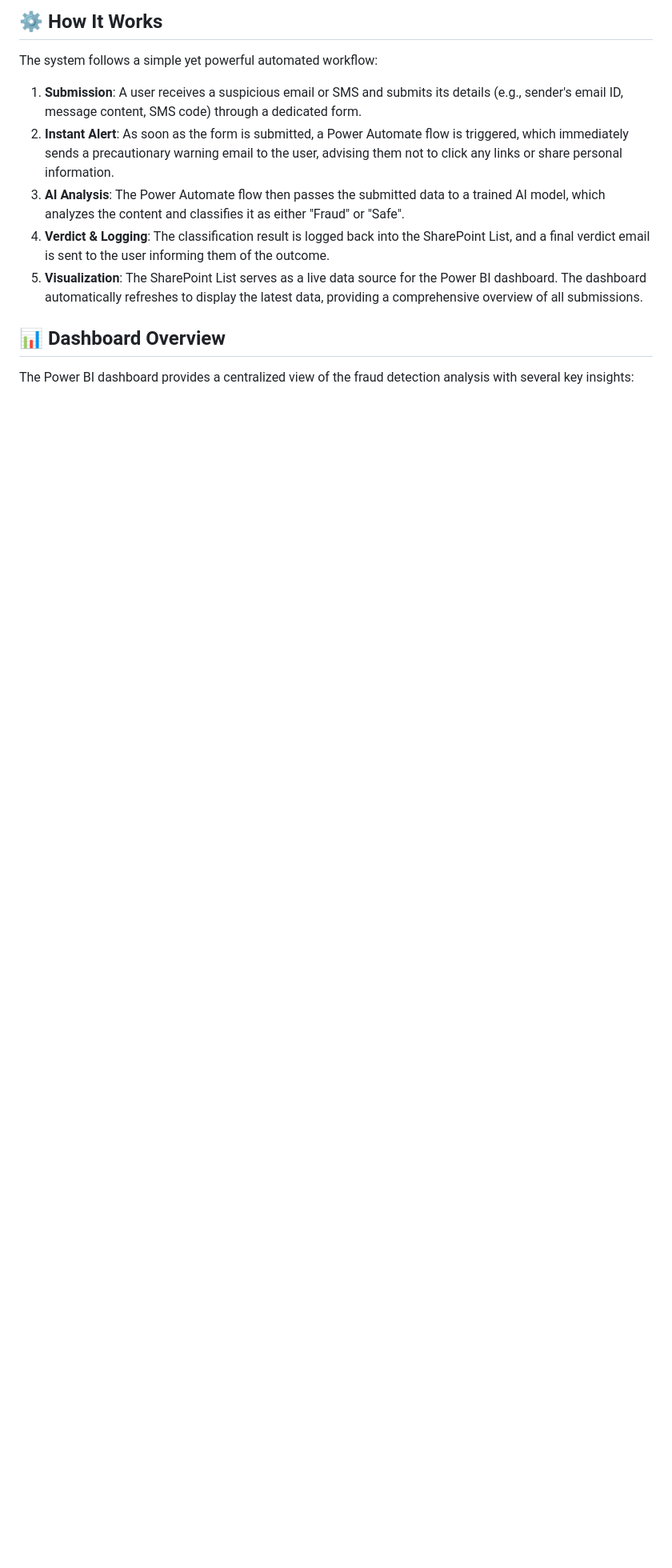
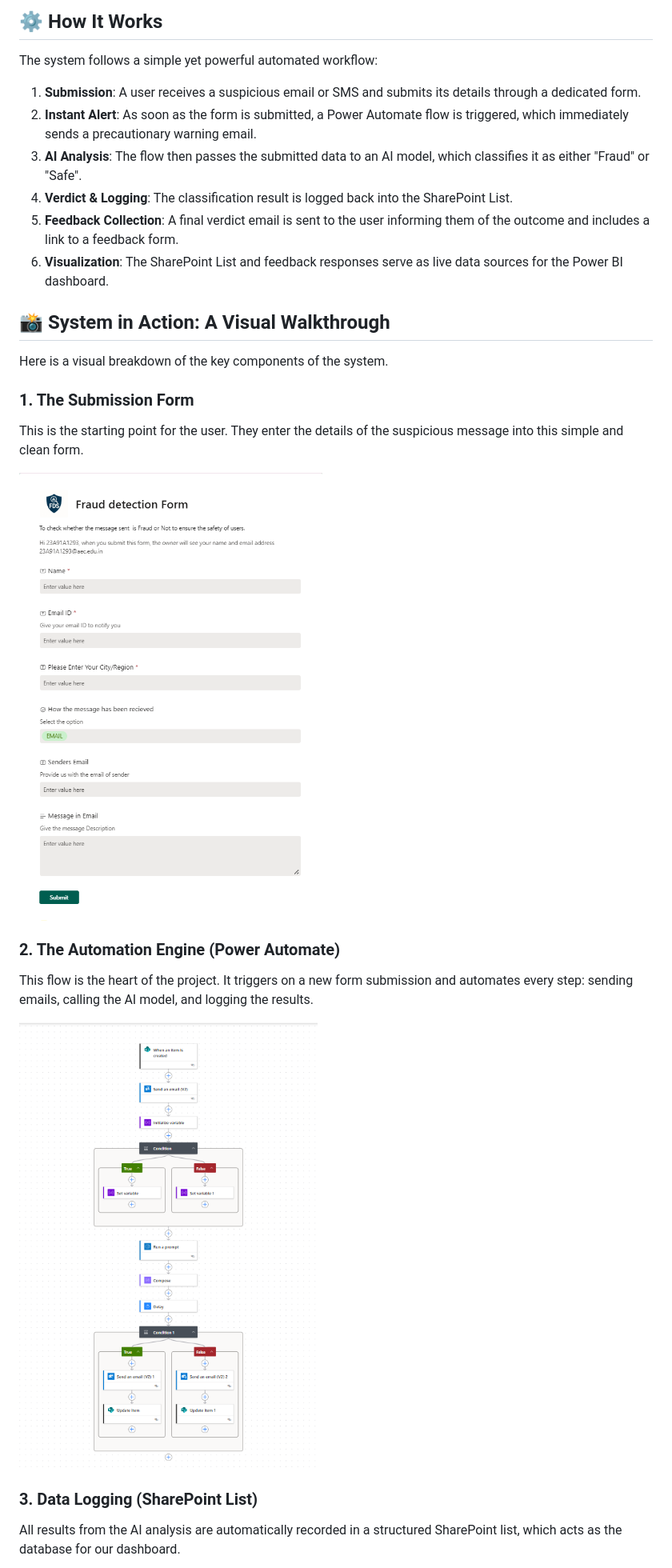
Before and after one commit to SriLakshmiSoujanya/Fraud-detection, a Markdown page: README.md, the part around one of its changes. Shown at 80% size. GitHub-like rendering; blank space fills up the shorter version.

```diff
--- a/README.md
+++ b/README.md
@@ -24,12 +25,27 @@ The entire workflow is orchestrated using the Microsoft Power Platform (SharePoi
 
 The system follows a simple yet powerful automated workflow:
 
-1.  **Submission**: A user receives a suspicious email or SMS and submits its details (e.g., sender's email ID, message content, SMS code) through a dedicated form.
-2.  **Instant Alert**: As soon as the form is submitted, a Power Automate flow is triggered, which immediately sends a precautionary warning email to the user, advising them not to click any links or share personal information.
-3.  **AI Analysis**: The Power Automate flow then passes the submitted data to a trained AI model, which analyzes the content and classifies it as either "Fraud" or "Safe".
-4.  **Verdict & Logging**: The classification result is logged back into the SharePoint List, and a final verdict email is sent to the user informing them of the outcome.
-5.  **Visualization**: The SharePoint List serves as a live data source for the Power BI dashboard. The dashboard automatically refreshes to display the latest data, providing a comprehensive overview of all submissions.
+1.  **Submission**: A user receives a suspicious email or SMS and submits its details through a dedicated form.
+2.  **Instant Alert**: As soon as the form is submitted, a Power Automate flow is triggered, which immediately sends a precautionary warning email.
+3.  **AI Analysis**: The flow then passes the submitted data to an AI model, which classifies it as either "Fraud" or "Safe".
+4.  **Verdict & Logging**: The classification result is logged back into the SharePoint List.
+5.  **Feedback Collection**: A final verdict email is sent to the user informing them of the outcome and includes a link to a feedback form.
+6.  **Visualization**: The SharePoint List and feedback responses serve as live data sources for the Power BI dashboard.
 
-## 📊 Dashboard Overview
+## 📸 System in Action: A Visual Walkthrough
 
-The Power BI dashboard provides a centralized view of the fraud detection analysis with several key insights:
+Here is a visual breakdown of the key components of the system.
+
+### 1. The Submission Form
+This is the starting point for the user. They enter the details of the suspicious message into this simple and clean form.
+
+![Submission Form](Form.png)
+
+### 2. The Automation Engine (Power Automate)
+This flow is the heart of the project. It triggers on a new form submission and automates every step: sending emails, calling the AI model, and logging the results.
+
+![Power Automate Flow](Power%20Automate%20Flow.png)
+
+### 3. Data Logging (SharePoint List)
+All results from the AI analysis are automatically recorded in a structured SharePoint list, which acts as the database for our dashboard.
+
```
Also changed, not shown: other parts of README.md (+17 -9 lines).
